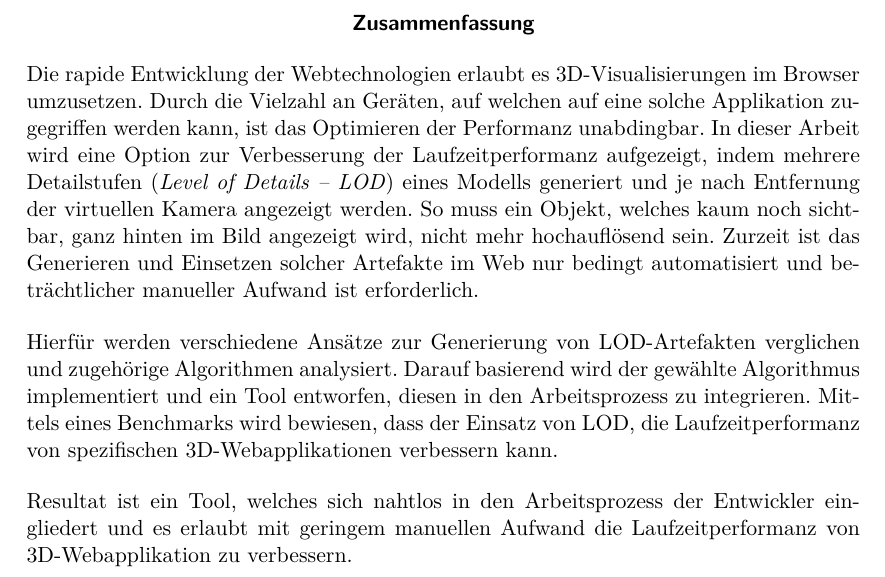
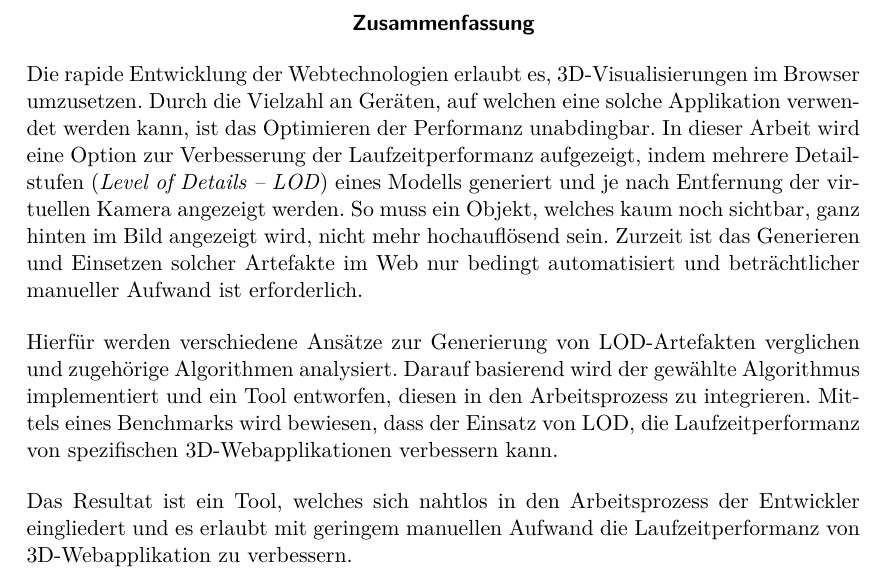
Before and after one commit to kreativwebdesign/lode, a LaTeX document (documentation/report/doc.tex, which reads documentation/report/parts/zusammenfassung.tex): part of page 3 of 49, cut so that both start at the same text. Compiled offline with pdfLaTeX; a missing bibliography style is replaced by a similar one.

Commit message:
Improve zusammenfassung

```diff
--- a/documentation/report/parts/zusammenfassung.tex
+++ b/documentation/report/parts/zusammenfassung.tex
@@ -6,11 +6,11 @@
 % !TEX TS-program = pdflatexmk
 % !TEX encoding = UTF-8 Unicode
 % !TEX root = ../doc.tex
-Die rapide Entwicklung der Webtechnologien erlaubt es 3D-Visualisierungen im Browser umzusetzen. Durch die Vielzahl an Geräten, auf welchen auf eine solche Applikation zugegriffen werden kann, ist das Optimieren der Performanz unabdingbar. In dieser Arbeit wird eine Option zur Verbesserung der Laufzeitperformanz aufgezeigt, indem mehrere Detailstufen (\e{Level of Details – LOD}) eines Modells generiert und je nach Entfernung der virtuellen Kamera angezeigt werden. So muss ein Objekt, welches kaum noch sichtbar, ganz hinten im Bild angezeigt wird, nicht mehr hochauflösend sein.
+Die rapide Entwicklung der Webtechnologien erlaubt es, 3D-Visualisierungen im Browser umzusetzen. Durch die Vielzahl an Geräten, auf welchen eine solche Applikation verwendet werden kann, ist das Optimieren der Performanz unabdingbar. In dieser Arbeit wird eine Option zur Verbesserung der Laufzeitperformanz aufgezeigt, indem mehrere Detailstufen (\e{Level of Details – LOD}) eines Modells generiert und je nach Entfernung der virtuellen Kamera angezeigt werden. So muss ein Objekt, welches kaum noch sichtbar, ganz hinten im Bild angezeigt wird, nicht mehr hochauflösend sein.
 Zurzeit ist das Generieren und Einsetzen solcher Artefakte im Web nur bedingt automatisiert und beträchtlicher manueller Aufwand ist erforderlich.
 \bigbreak
 Hierfür werden verschiedene Ansätze zur Generierung von LOD-Artefakten verglichen und zugehörige Algorithmen analysiert.
 Darauf basierend wird der gewählte Algorithmus implementiert und ein Tool entworfen, diesen in den Arbeitsprozess zu integrieren.
 Mittels eines Benchmarks wird bewiesen, dass der Einsatz von LOD, die Laufzeitperformanz von spezifischen 3D-Webapplikationen verbessern kann.
 \bigbreak
-Resultat ist ein Tool, welches sich nahtlos in den Arbeitsprozess der Entwickler eingliedert und es erlaubt mit geringem manuellen Aufwand die Laufzeitperformanz von 3D-Webapplikation zu verbessern.
+Das Resultat ist ein Tool, welches sich nahtlos in den Arbeitsprozess der Entwickler eingliedert und es erlaubt mit geringem manuellen Aufwand die Laufzeitperformanz von 3D-Webapplikation zu verbessern.
```
